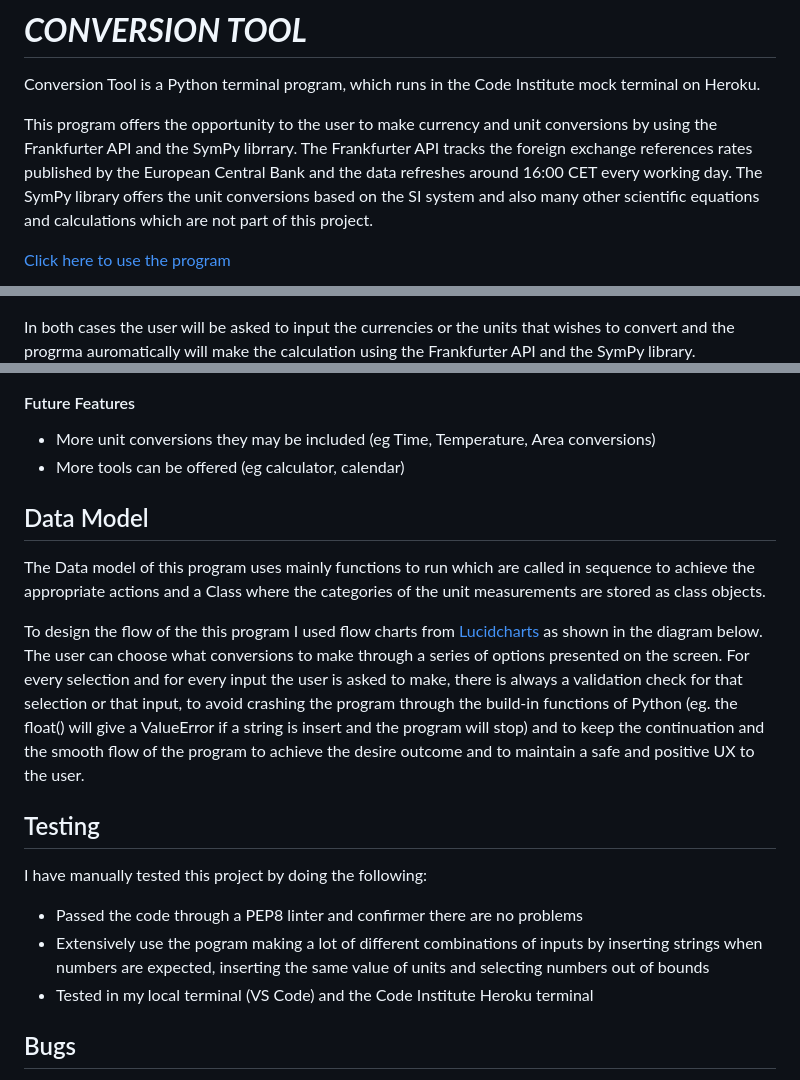
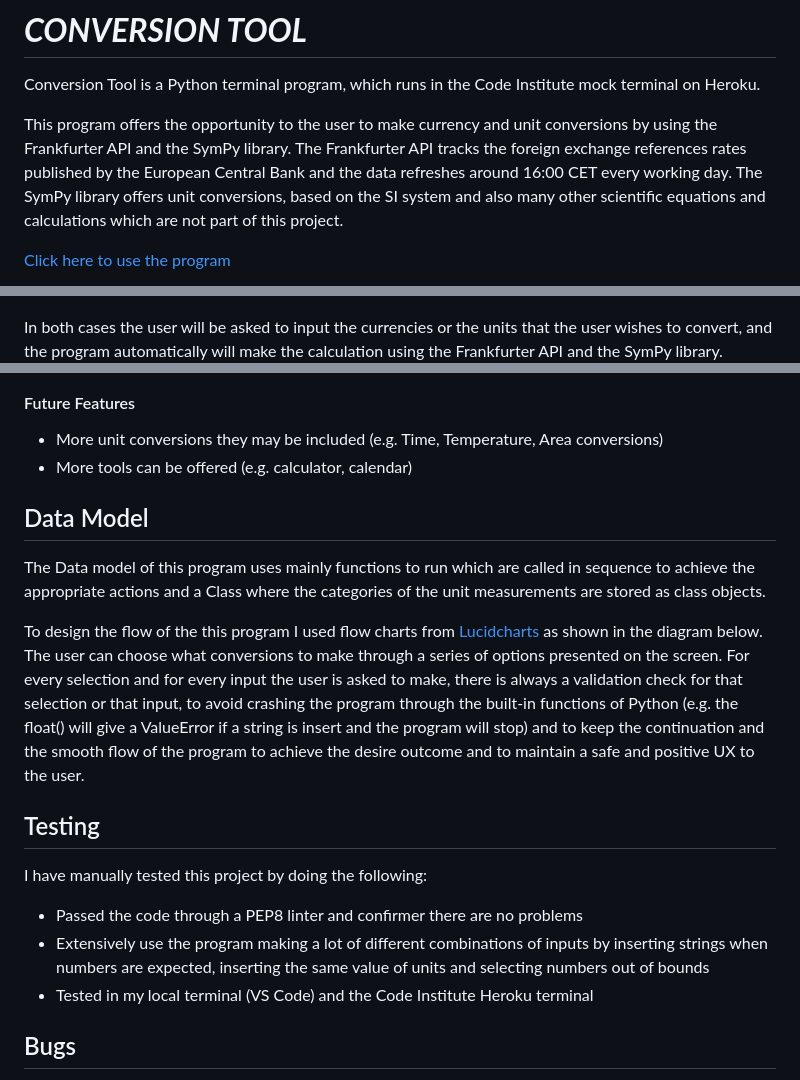
Before and after one commit to Code-Institute-Submissions/parides55-conversion_tool-, a Markdown page: README.md, 3 parts joined by grey strips. GitHub-like rendering.

Commit message:
correct some typos in README

```diff
--- a/README.md
+++ b/README.md
@@ -2,7 +2,7 @@
 
 Conversion Tool is a Python terminal program, which runs in the Code Institute mock terminal on Heroku.
 
-This program offers the opportunity to the user to make currency and unit conversions by using the Frankfurter API and the SymPy librrary. The Frankfurter API tracks the foreign exchange references rates published by the European Central Bank and the data refreshes around 16:00 CET every working day. The SymPy library offers the unit conversions based on the SI system and also many other scientific equations and calculations which are not part of this project.
+This program offers the opportunity to the user to make currency and unit conversions by using the Frankfurter API and the SymPy library. The Frankfurter API tracks the foreign exchange references rates published by the European Central Bank and the data refreshes around 16:00 CET every working day. The SymPy library offers unit conversions, based on the SI system and also many other scientific equations and calculations which are not part of this project.
 
 [Click here to use the program]()
 
@@ -38,7 +38,7 @@ If Currency Conversion is selected, immediately a list of all available currency
 If Unit Conversion is selected the user is presented with more selections to make, regarding the category of the units the user wishes to convert. Currently only Mass and Length conversions are available.
 ![Unit category screen](assets/README_screenshots/unit_category_screen_opti.jpg)
 
-In both cases the user will be asked to input the currencies or the units that wishes to convert and the progrma auromatically will make the calculation using the Frankfurter API and the SymPy library.
+In both cases the user will be asked to input the currencies or the units that the user wishes to convert, and the program automatically will make the calculation using the Frankfurter API and the SymPy library.
 ![Value input and calculation](assets/README_screenshots/unit_conversion_screen_opti.jpg)
 
 At the end of each conversion the user is asked if another conversion is needed or not. If yes, the user is taken to the initial selections between Currency and Unit conversions and if no, a Thank you message appears.
@@ -67,8 +67,8 @@ At the end of each conversion the user is asked if another conversion is needed
 
 #### Future Features
 
-- More unit conversions they may be included (eg Time, Temperature, Area conversions)
-- More tools can be offered (eg calculator, calendar)
+- More unit conversions they may be included (e.g. Time, Temperature, Area conversions)
+- More tools can be offered (e.g. calculator, calendar)
 
 ## Data Model
 
@@ -76,15 +76,14 @@ The Data model of this program uses mainly functions to run which are called in
 
 To design the flow of the this program I used flow charts from [Lucidcharts](https://www.lucidchart.com/pages/landing?utm_source=google&utm_medium=cpc&utm_campaign=_chart_en_tier1_mixed_search_brand_exact_&km_CPC_CampaignId=1490375427&km_CPC_AdGroupID=55688909257&km_CPC_Keyword=lucidchart&km_CPC_MatchType=e&km_CPC_ExtensionID=&km_CPC_Network=g&km_CPC_AdPosition=&km_CPC_Creative=442433236001&km_CPC_TargetID=kwd-33511936169&km_CPC_Country=1006528&km_CPC_Device=c&km_CPC_placement=&km_CPC_target=&gad_source=1&gclid=Cj0KCQiA-62tBhDSARIsAO7twbZK25INDZxdISoGwumDsnnDW3jnGbGMJ4cLderstF-_CwUACp2M7jIaAvLdEALw_wcB) as shown in the diagram below.
 <flowchart>
-The user can choose what conversions to make through a series of options presented on the screen. For every selection and for every input the user is asked to make, there is always a validation check for that selection or that input, to avoid crashing the program through the build-in functions of Python (eg. the float() will give a ValueError if a string is insert and the program will stop) and to keep the continuation and the smooth flow of the program to achieve the desire outcome and to maintain a safe and positive UX to the user.
-
+The user can choose what conversions to make through a series of options presented on the screen. For every selection and for every input the user is asked to make, there is always a validation check for that selection or that input, to avoid crashing the program through the built-in functions of Python (e.g. the float() will give a ValueError if a string is insert and the program will stop) and to keep the continuation and the smooth flow of the program to achieve the desire outcome and to maintain a safe and positive UX to the user.
 
 ## Testing
 
 I have manually tested this project by doing the following:
 
   - Passed the code through a PEP8 linter and confirmer there are no problems
-  - Extensively use the pogram making a lot of different combinations of inputs by inserting strings when numbers are expected, inserting the same value of units and selecting numbers out of bounds
+  - Extensively use the program making a lot of different combinations of inputs by inserting strings when numbers are expected, inserting the same value of units and selecting numbers out of bounds
   - Tested in my local terminal (VS Code) and the Code Institute Heroku terminal
 
 ## Bugs
```
Also changed, not shown: other parts of README.md (+4 -4 lines).
